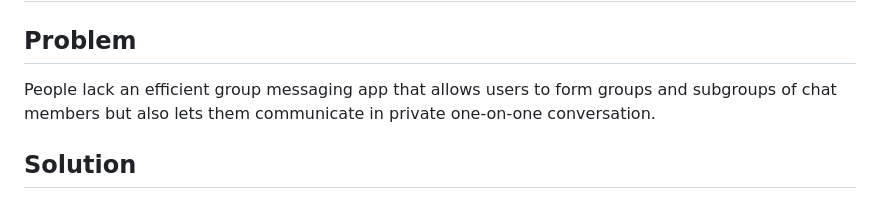
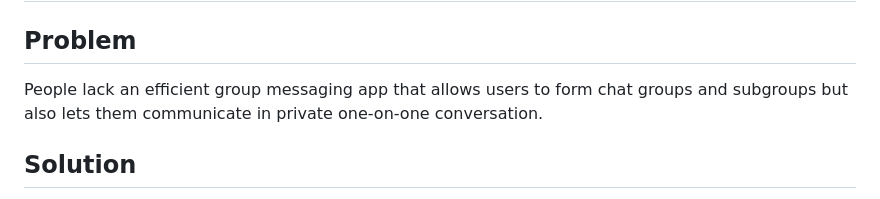
Before and after one commit to SOEN-341-Team-Zero/Team_Zero-SOEN341_Project_W25, a Markdown page: README.md, the part around the change. GitHub-like rendering.

```diff
--- a/README.md
+++ b/README.md
@@ -2,7 +2,7 @@
 
 ## Problem
 
-People lack an efficient group messaging app that allows users to form groups and subgroups of chat members but also lets them communicate in private one-on-one conversation.
+People lack an efficient group messaging app that allows users to form chat groups and subgroups but also lets them communicate in private one-on-one conversation.
 
 ## Solution
 
```
